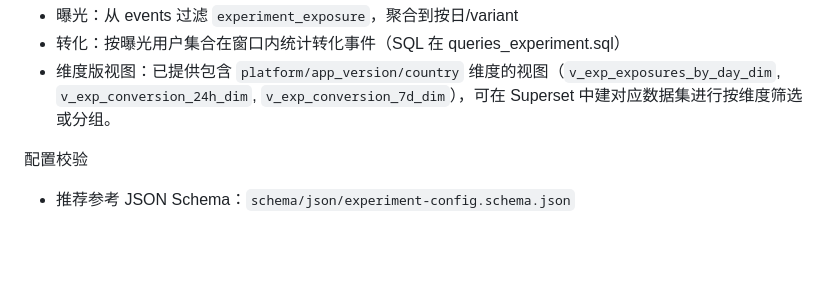
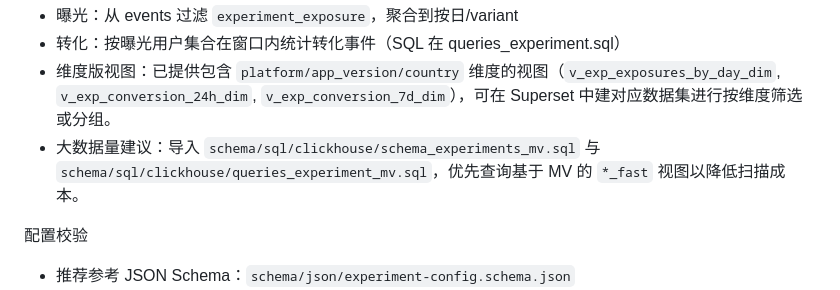
Before and after one commit to cuihairu/playtics, a Markdown page: docs/experiments.zh.md, the part around the change. Drawn GitHub-style; blank space fills up the shorter version.

Commit message:
docs: note *_fast experiment views backed by MVs for large volumes

```diff
--- a/docs/experiments.zh.md
+++ b/docs/experiments.zh.md
@@ -71,6 +71,7 @@ ClickHouse 聚合（示例）
 - 曝光：从 events 过滤 `experiment_exposure`，聚合到按日/variant
 - 转化：按曝光用户集合在窗口内统计转化事件（SQL 在 queries_experiment.sql）
  - 维度版视图：已提供包含 `platform/app_version/country` 维度的视图（`v_exp_exposures_by_day_dim`, `v_exp_conversion_24h_dim`, `v_exp_conversion_7d_dim`），可在 Superset 中建对应数据集进行按维度筛选或分组。
+ - 大数据量建议：导入 `schema/sql/clickhouse/schema_experiments_mv.sql` 与 `schema/sql/clickhouse/queries_experiment_mv.sql`，优先查询基于 MV 的 `*_fast` 视图以降低扫描成本。
 
 配置校验
 - 推荐参考 JSON Schema：`schema/json/experiment-config.schema.json`
```
